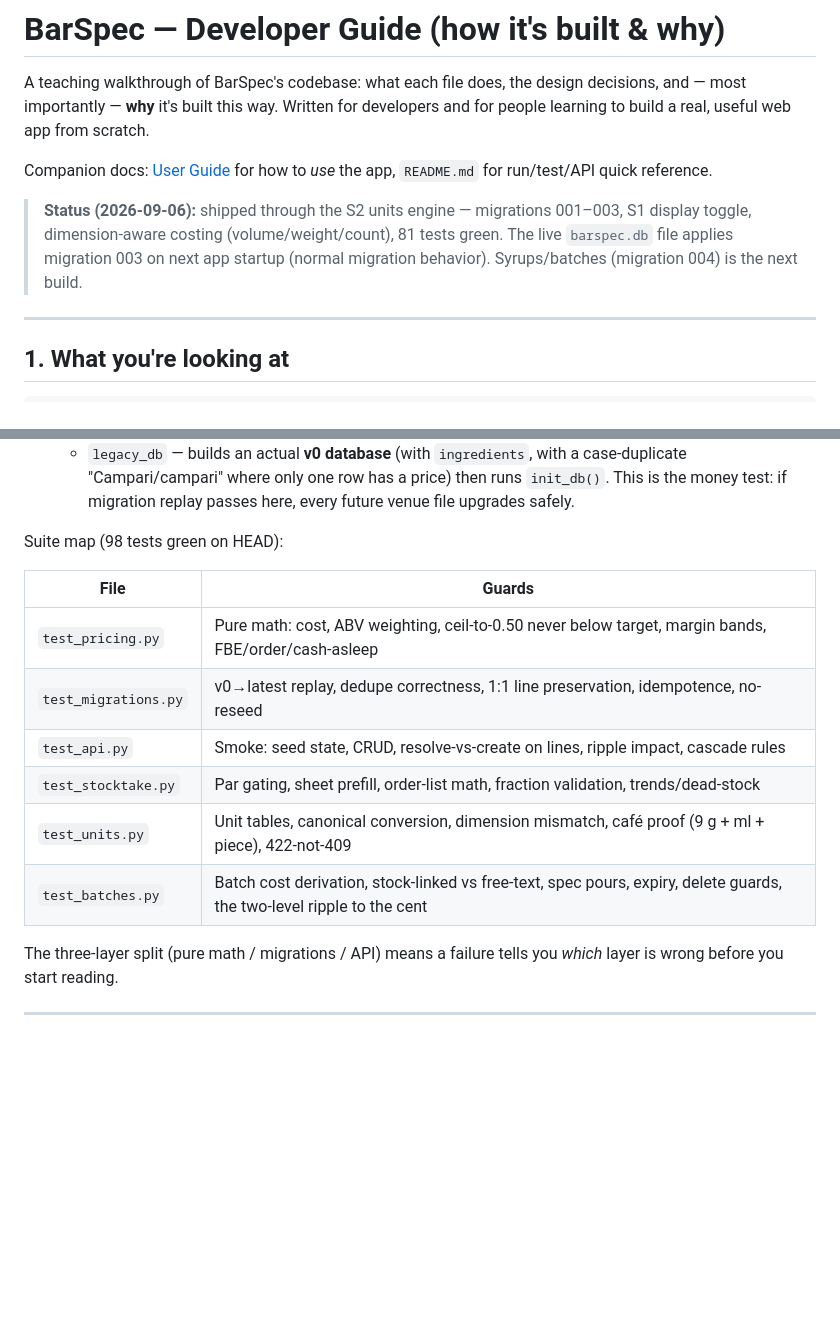
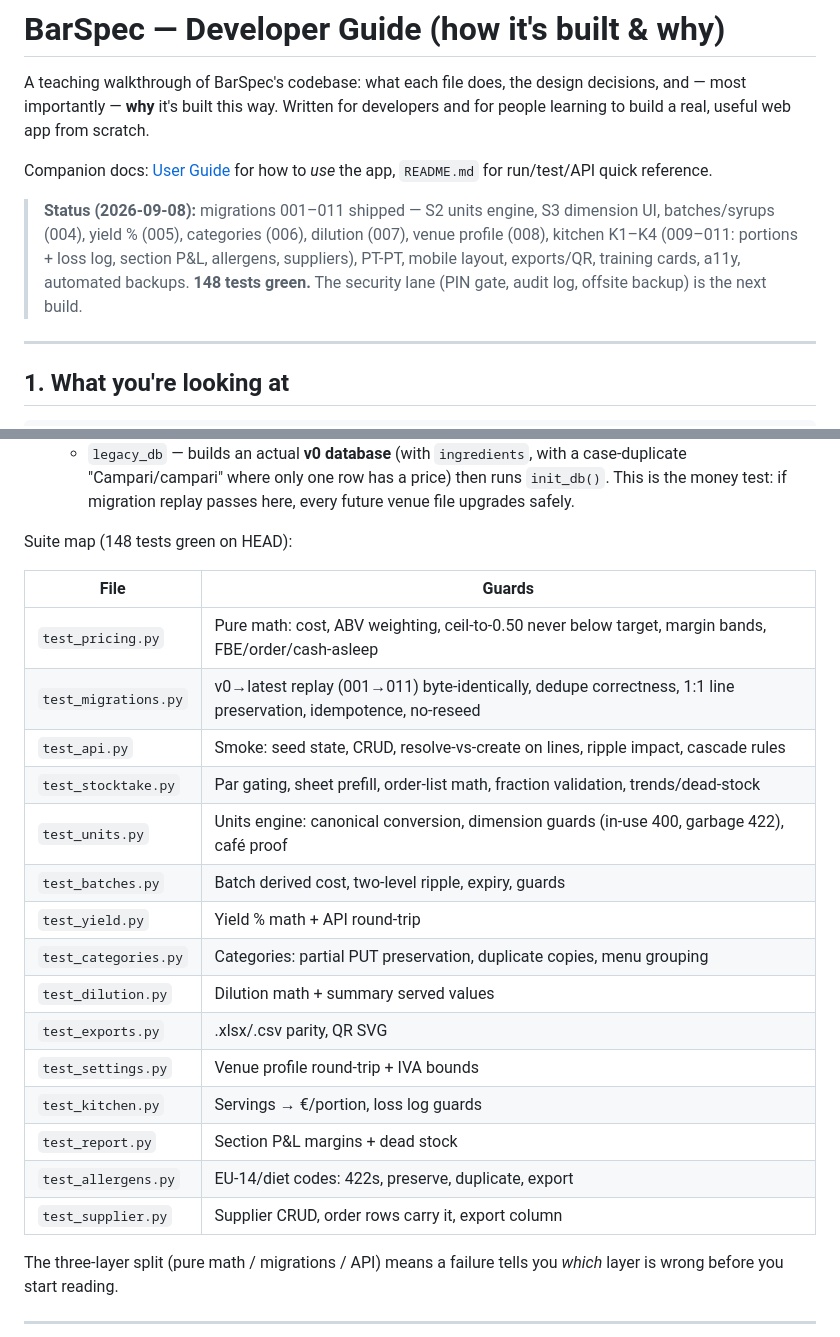
Before and after one commit to lel1guy/barspec, a Markdown page: docs/DEV_GUIDE.md, 2 parts joined by grey strips. Drawn GitHub-style; blank space fills up the shorter version.

```diff
--- a/docs/DEV_GUIDE.md
+++ b/docs/DEV_GUIDE.md
@@ -8,11 +8,12 @@ scratch.
 Companion docs: [User Guide](USER_GUIDE.md) for how to *use* the app,
 `README.md` for run/test/API quick reference.
 
-> **Status (2026-09-06):** shipped through the S2 units engine — migrations
-> 001–003, S1 display toggle, dimension-aware costing (volume/weight/count),
-> 81 tests green. The live `barspec.db` file applies migration 003 on next app
-> startup (normal migration behavior). Syrups/batches (migration 004) is the
-> next build.
+> **Status (2026-09-08):** migrations 001–011 shipped — S2 units engine,
+> S3 dimension UI, batches/syrups (004), yield % (005), categories (006),
+> dilution (007), venue profile (008), kitchen K1–K4 (009–011: portions +
+> loss log, section P&L, allergens, suppliers), PT-PT, mobile layout,
+> exports/QR, training cards, a11y, automated backups. **148 tests green.**
+> The security lane (PIN gate, audit log, offsite backup) is the next build.
 
 ---
 
@@ -286,16 +287,25 @@ No stored cost was updated anywhere. That's Rule 1 paying rent.
      runs `init_db()`. This is the money test: if migration replay passes
      here, every future venue file upgrades safely.
 
-Suite map (98 tests green on HEAD):
+Suite map (148 tests green on HEAD):
 
 | File | Guards |
 |---|---|
 | `test_pricing.py` | Pure math: cost, ABV weighting, ceil-to-0.50 never below target, margin bands, FBE/order/cash-asleep |
-| `test_migrations.py` | v0→latest replay, dedupe correctness, 1:1 line preservation, idempotence, no-reseed |
+| `test_migrations.py` | v0→latest replay (001→011) byte-identically, dedupe correctness, 1:1 line preservation, idempotence, no-reseed |
 | `test_api.py` | Smoke: seed state, CRUD, resolve-vs-create on lines, ripple impact, cascade rules |
 | `test_stocktake.py` | Par gating, sheet prefill, order-list math, fraction validation, trends/dead-stock |
-| `test_units.py` | Unit tables, canonical conversion, dimension mismatch, café proof (9 g + ml + piece), 422-not-409 |
-| `test_batches.py` | Batch cost derivation, stock-linked vs free-text, spec pours, expiry, delete guards, the two-level ripple to the cent |
+| `test_units.py` | Units engine: canonical conversion, dimension guards (in-use 400, garbage 422), café proof |
+| `test_batches.py` | Batch derived cost, two-level ripple, expiry, guards |
+| `test_yield.py` | Yield % math + API round-trip |
+| `test_categories.py` | Categories: partial PUT preservation, duplicate copies, menu grouping |
+| `test_dilution.py` | Dilution math + summary served values |
+| `test_exports.py` | .xlsx/.csv parity, QR SVG |
+| `test_settings.py` | Venue profile round-trip + IVA bounds |
+| `test_kitchen.py` | Servings → €/portion, loss log guards |
+| `test_report.py` | Section P&L margins + dead stock |
+| `test_allergens.py` | EU-14/diet codes: 422s, preserve, duplicate, export |
+| `test_supplier.py` | Supplier CRUD, order rows carry it, export column |
 
 The three-layer split (pure math / migrations / API) means a failure tells
 you *which* layer is wrong before you start reading.
```
Also changed, not shown: README.md (+11 -0 lines), docs/USER_GUIDE.md (+10 -5 lines).
